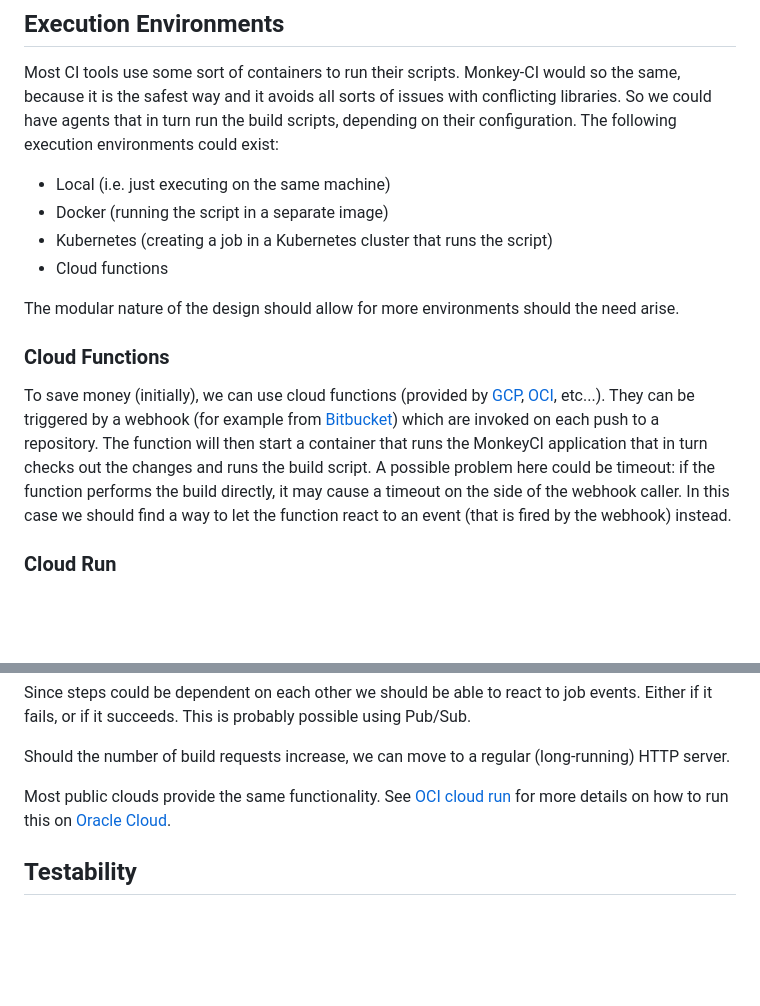
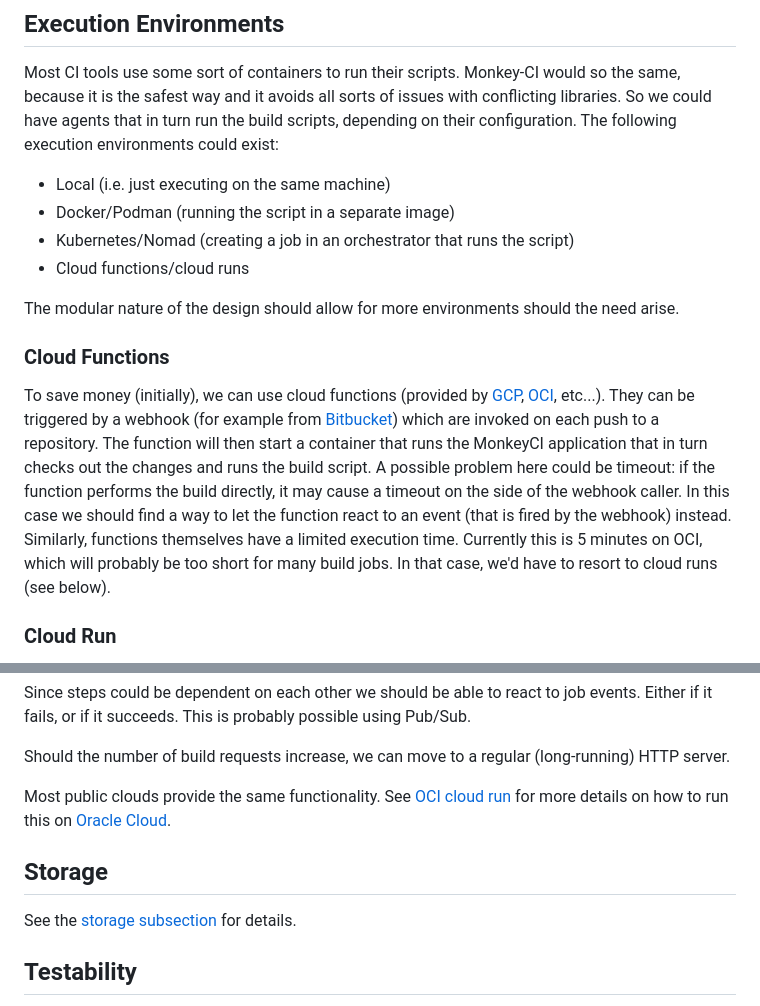
Before and after one commit to monkey-projects/monkeyci, a Markdown page: docs/design.md, 2 parts joined by grey strips. GitHub-like rendering; blank space fills up the shorter version.

Commit message:
Storage documentation

```diff
--- a/docs/design.md
+++ b/docs/design.md
@@ -72,9 +72,9 @@ libraries.  So we could have agents that in turn run the build scripts, dependin
 on their configuration.  The following execution environments could exist:
 
 - Local (i.e. just executing on the same machine)
-- Docker (running the script in a separate image)
-- Kubernetes (creating a job in a Kubernetes cluster that runs the script)
-- Cloud functions
+- Docker/Podman (running the script in a separate image)
+- Kubernetes/Nomad (creating a job in an orchestrator that runs the script)
+- Cloud functions/cloud runs
 
 The modular nature of the design should allow for more environments should the need
 arise.
@@ -89,7 +89,9 @@ that runs the MonkeyCI application that in turn checks out the changes and runs
 the build script.  A possible problem here could be timeout: if the function performs
 the build directly, it may cause a timeout on the side of the webhook caller.  In this case
 we should find a way to let the function react to an event (that is fired by the webhook)
-instead.
+instead.  Similarly, functions themselves have a limited execution time.  Currently this
+is 5 minutes on OCI, which will probably be too short for many build jobs.  In that case,
+we'd have to resort to cloud runs (see below).
 
 ### Cloud Run
 
@@ -116,6 +118,10 @@ Should the number of build requests increase, we can move to a regular (long-run
 Most public clouds provide the same functionality.  See [OCI cloud run](oci-cloud.md)
 for more details on how to run this on [Oracle Cloud](https://cloud.oracle.com).
 
+## Storage ##
+
+See the [storage subsection](storage.md) for details.
+
 ## Testability ##
 
 One of the big pains of most build tools is that it's difficult to resolve any problems
```
Also changed, not shown: docs/storage.md (added, +61 -0 lines).
